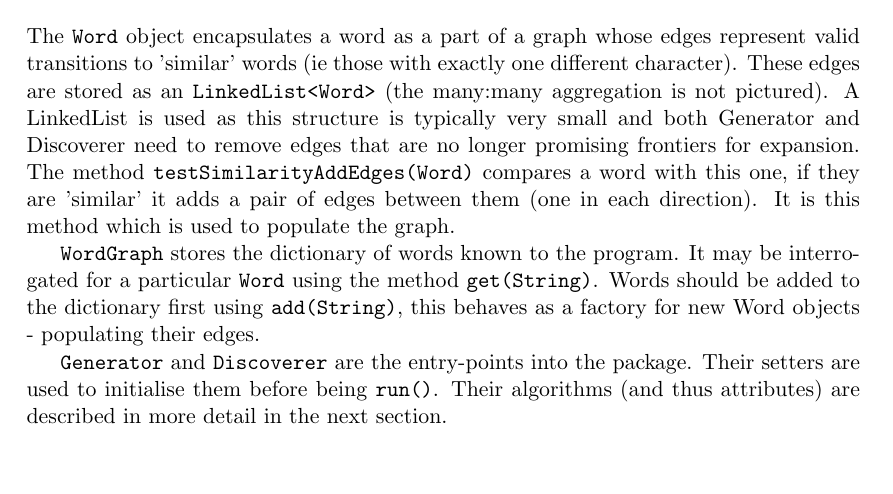
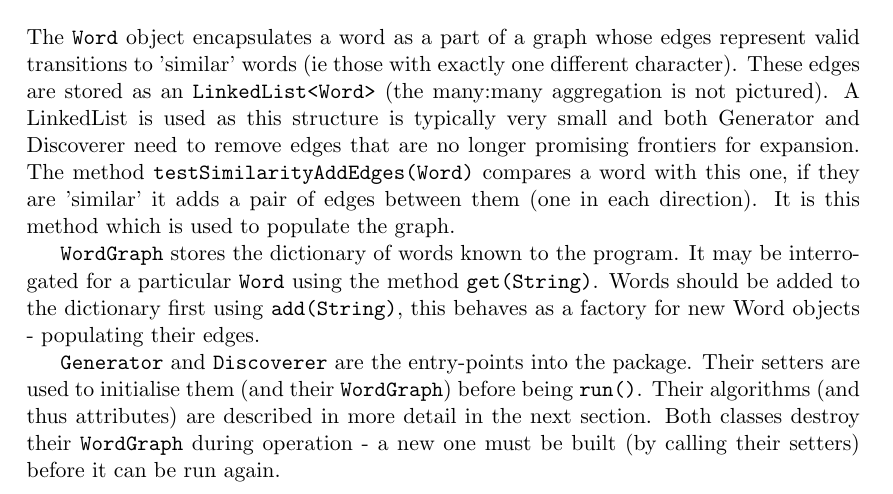
Before and after one commit to Tarinaky/DatastructuresAssignment, a LaTeX document (submission/wirteup.tex): part of page 1 of 2, cut so that both start at the same text, the shorter picture padded with empty space. Compiled offline with pdfLaTeX.

Commit message:
Added a little more to writeup on Discoverer and Generator operation.

```diff
--- a/submission/wirteup.tex
+++ b/submission/wirteup.tex
@@ -80,6 +80,6 @@ The \texttt{Word} object encapsulates a word as a part of a graph whose edges re
 
 \texttt{WordGraph} stores the dictionary of words known to the program. It may be interrogated for a particular \texttt{Word} using the method \texttt{get(String)}. Words should be added to the dictionary first using \texttt{add(String)}, this behaves as a factory for new Word objects - populating their edges.
 
-\texttt{Generator} and \texttt{Discoverer} are the entry-points into the package. Their setters are used to initialise them before being \texttt{run()}. Their algorithms (and thus attributes) are described in more detail in the next section.
+\texttt{Generator} and \texttt{Discoverer} are the entry-points into the package. Their setters are used to initialise them (and their \texttt{WordGraph}) before being \texttt{run()}. Their algorithms (and thus attributes) are described in more detail in the next section. Both classes destroy their \texttt{WordGraph} during operation - a new one must be built (by calling their setters) before it can be run again.
 
 \end{document}
```
